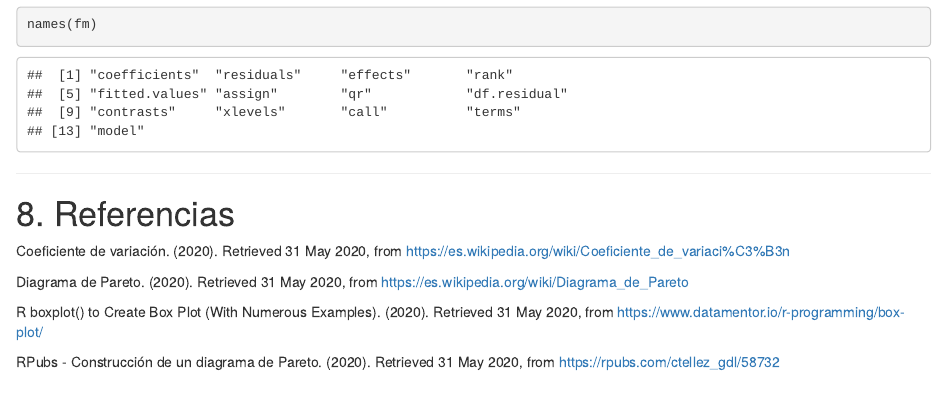
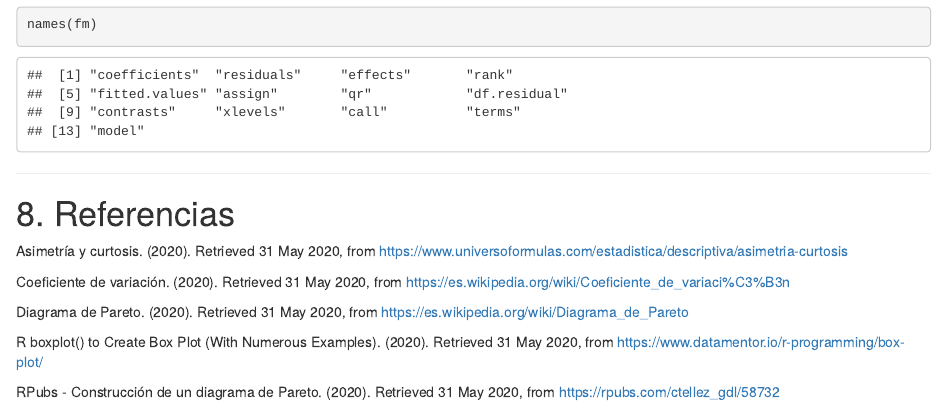
Before and after one commit to BpoomQ/manual-estadistica, an R Markdown document (manual_estadistica.Rmd): the page in a window 1100 px wide, from 12530 px down. Rendered offline with R 4.5, knitr and Pandoc, with nearby package versions; code that draws random numbers runs with fixed seeds of ours; some code elsewhere in the file could not run offline.

Commit message:
add reference

```diff
--- a/manual_estadistica.Rmd
+++ b/manual_estadistica.Rmd
@@ -475,6 +473,8 @@ names(fm)
 
 # 8. Referencias {#referencias}
 
+Asimetría y curtosis. (2020). Retrieved 31 May 2020, from https://www.universoformulas.com/estadistica/descriptiva/asimetria-curtosis
+
 Coeficiente de variación. (2020). Retrieved 31 May 2020, from https://es.wikipedia.org/wiki/Coeficiente_de_variaci%C3%B3n
 
 Diagrama de Pareto. (2020). Retrieved 31 May 2020, from https://es.wikipedia.org/wiki/Diagrama_de_Pareto
```
Also changed, not shown: manual_estadistica.Rmd (2 more changed lines).
